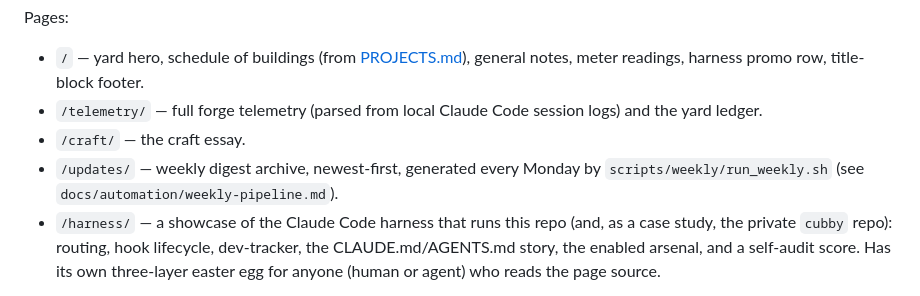
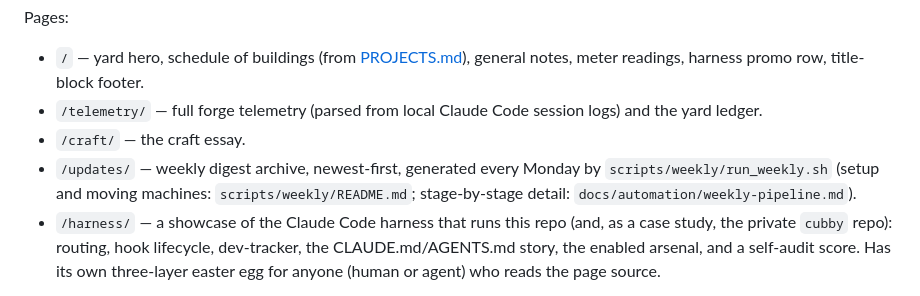
Before and after one commit to abhijitbansal/foundry, a Markdown page: README.md, the part around the change. Rendered like a GitHub page.

```diff
--- a/README.md
+++ b/README.md
@@ -20,7 +20,7 @@ Pages:
 - `/` — yard hero, schedule of buildings (from [PROJECTS.md](./PROJECTS.md)), general notes, meter readings, harness promo row, title-block footer.
 - `/telemetry/` — full forge telemetry (parsed from local Claude Code session logs) and the yard ledger.
 - `/craft/` — the craft essay.
-- `/updates/` — weekly digest archive, newest-first, generated every Monday by `scripts/weekly/run_weekly.sh` (see `docs/automation/weekly-pipeline.md`).
+- `/updates/` — weekly digest archive, newest-first, generated every Monday by `scripts/weekly/run_weekly.sh` (setup and moving machines: `scripts/weekly/README.md`; stage-by-stage detail: `docs/automation/weekly-pipeline.md`).
 - `/harness/` — a showcase of the Claude Code harness that runs this repo (and, as a case study, the private `cubby` repo): routing, hook lifecycle, dev-tracker, the CLAUDE.md/AGENTS.md story, the enabled arsenal, and a self-audit score. Has its own three-layer easter egg for anyone (human or agent) who reads the page source.
 
 Session-log history of how the site got built lives in `docs/sessions/` (index: `docs/sessions/README.md`).
```
Also changed, not shown: docs/automation/weekly-pipeline.md (+2 -0 lines), scripts/weekly/README.md (added, +106 -0 lines).
